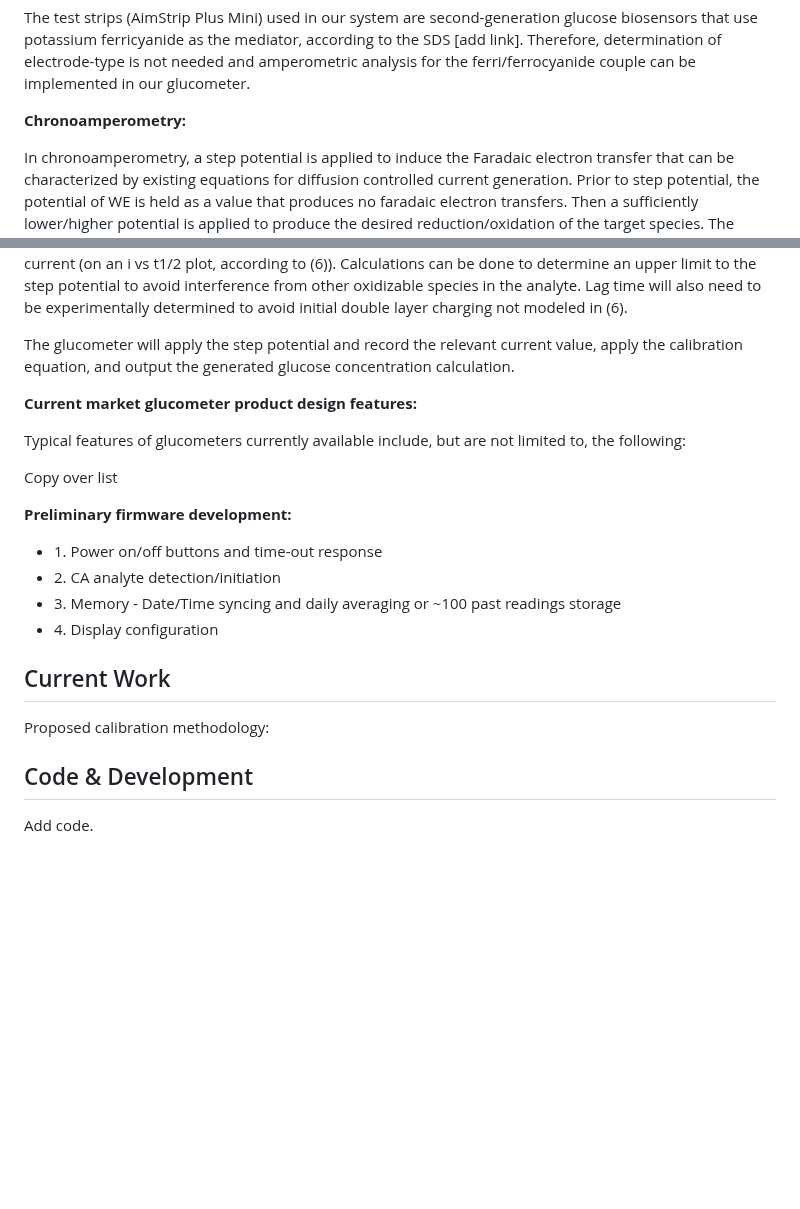
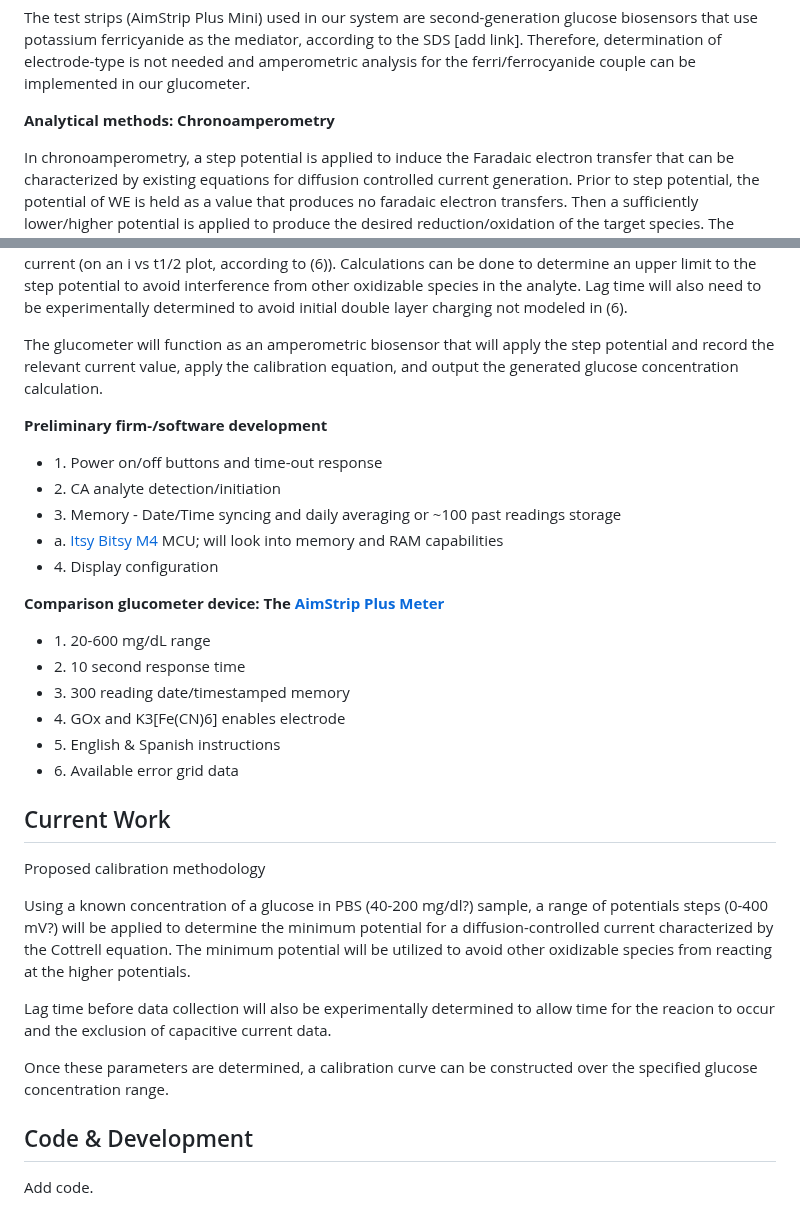
Before and after one commit to kaypowell/kaypowell.github.io, a Markdown page: index.md, 2 parts joined by grey strips. GitHub-like rendering; blank space fills up the shorter version.

Commit message:
Update index.md
Final first draft for my section

```diff
--- a/index.md
+++ b/index.md
@@ -34,34 +34,42 @@
 
   <p>The test strips (AimStrip Plus Mini) used in our system are second-generation glucose biosensors that use potassium ferricyanide as the mediator, according to the SDS [add link]. Therefore, determination of electrode-type is not needed and amperometric analysis for the ferri/ferrocyanide couple can be implemented in our glucometer.</p>
 
-  <p><b>Chronoamperometry:</b></p>
+  <p><b>Analytical methods: Chronoamperometry</b></p>
 
   <p>In chronoamperometry, a step potential is applied to induce the Faradaic electron transfer that can be characterized by existing equations for diffusion controlled current generation. Prior to step potential, the potential of WE is held as a value that produces no faradaic electron transfers. Then a sufficiently lower/higher potential is applied to produce the desired reduction/oxidation of the target species. The Cottrell equation, below, will be used to construct the glucometer calibration curve between current and glucose concentration. (add) </p>
 
   <p>In the case of ferri/ferrocyanide (assuming sat'd Ag/AgCl RE), the minimum step potential can be estimated from available data. The equilibrium potential for the RE vs. SHE is +0.197 V [link] and for ferri/ferrocyanide it is +0.356 V [link]. It follows that E = + 0.356 V - 0.197 V to give an estimated 160 mV as the expected step potential minimum. This will need to be experimentally confirmed. Trials will be conducted over a range of step potential values to assess a suitable positive applied potential to generate a diffusion controlled current (on an i vs t1/2 plot, according to (6)). Calculations can be done to determine an upper limit to the step potential to avoid interference from other oxidizable species in the analyte. Lag time will also need to be experimentally determined to avoid initial double layer charging not modeled in (6).</p>
 
-  <p>The glucometer will apply the step potential and record the relevant current value, apply the calibration equation, and output the generated glucose concentration calculation.</p>
+  <p>The glucometer will function as an amperometric biosensor that will apply the step potential and record the relevant current value, apply the calibration equation, and output the generated glucose concentration calculation. </p>
 
 
-  <p><b>Current market glucometer product design features:</b></p>
-  <p></p>
-  <p>Typical features of glucometers currently available include, but are not limited to, the following:</p>
-  <p>Copy over list</p>
-  <p></p>
+  <p><b>Preliminary firm-/software development</b></p>
+    <ul>
+    <li>1. Power on/off buttons and time-out response </li>
+    <li>2. CA analyte detection/initiation </li>
+    <li>3. Memory - Date/Time syncing and daily averaging or ~100 past readings storage </li>
+    <li>     a. <a href="https://www.adafruit.com/product/3800">Itsy Bitsy M4</a> MCU; will look into memory and RAM capabilities</li>
+    <li>4. Display configuration </li>
+    </ul>
 
-
-  <p><b>Preliminary firmware development:</b></p>
+  <p><b>Comparison glucometer device: The <a href="https://www.germainelabs.com/wp-content/uploads/2020/08/AimStrip-Plus-BG-Flyer-02-19.pdf"> AimStrip Plus Meter</a></b></p>
     <ul>
-    <li>1. Power on/off buttons and time-out response</li>
-    <li>2. CA analyte detection/initiation</li>
-    <li>3. Memory - Date/Time syncing and daily averaging or ~100 past readings storage</li>
-    <li>4. Display configuration</li>
-  </ul>
+    <li>1. 20-600 mg/dL range </li>
+    <li>2. 10 second response time </li>
+    <li>3. 300 reading date/timestamped memory </li>
+    <li>4. GOx and K3[Fe(CN)6] enables electrode </li>
+    <li>5. English & Spanish instructions </li>
+    <li>6. Available error grid data </li>
+    </ul>
 </div>
 
 <div class="tab-content" id="content-work">
   <h2>Current Work</h2>
-  <p>Proposed calibration methodology:</p>
+  <p>Proposed calibration methodology </p>
+  <p> Using a known concentration of a glucose in PBS (40-200 mg/dl?) sample, a range of potentials steps (0-400 mV?) will be applied to determine the minimum potential for a diffusion-controlled current characterized by the Cottrell equation. The minimum potential will be utilized to avoid other oxidizable species from reacting at the higher potentials.</p>
+  <p> Lag time before data collection will also be experimentally determined to allow time for the reacion to occur and the exclusion of capacitive current data. </p>
+  <p> Once these parameters are determined, a calibration curve can be constructed over the specified glucose concentration range. </p>
+
 </div>
 
 <div class="tab-content" id="content-code">
```
